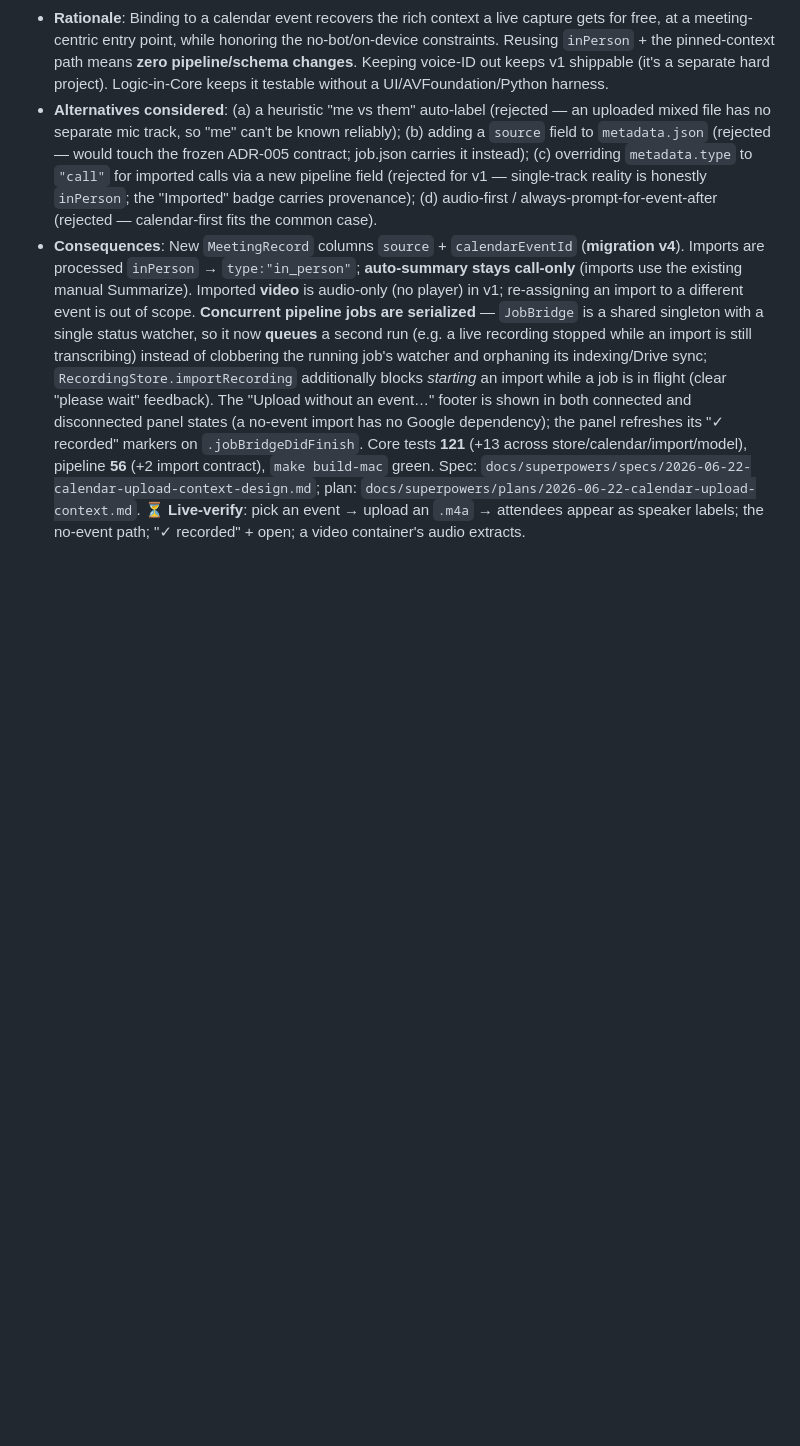
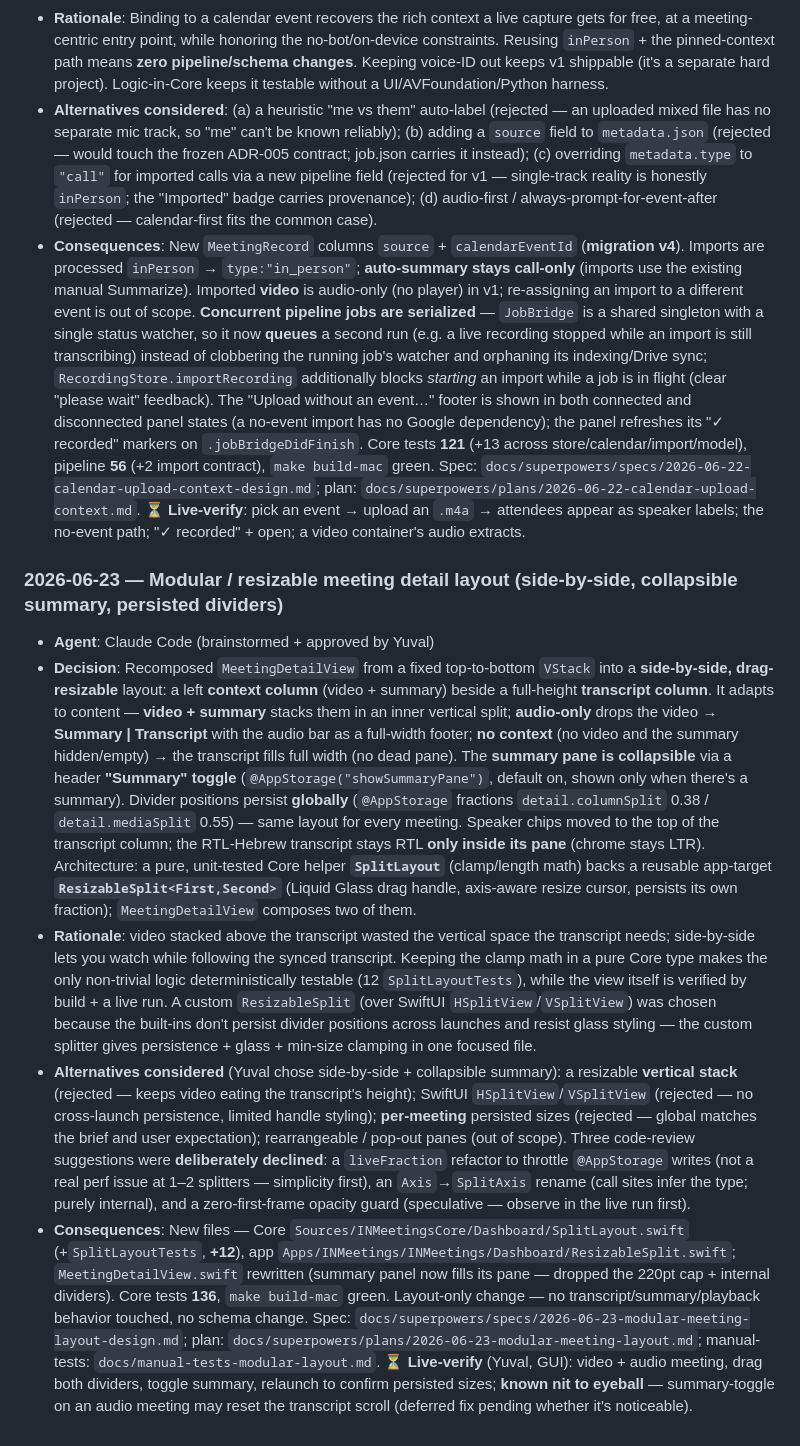
Before and after one commit to YuvInv/IN-meetings, a Markdown page: DECISIONS.md, the part around the change. Drawn GitHub-style; blank space fills up the shorter version.

Commit message:
docs: modular layout manual-test checklist + HANDOFF/DECISIONS
Co-Authored-By: Claude Opus 4.8 (1M context) <noreply@anthropic.com>

```diff
--- a/DECISIONS.md
+++ b/DECISIONS.md
@@ -255,3 +255,10 @@ This file tracks significant architectural decisions made during development of
 - **Rationale**: Binding to a calendar event recovers the rich context a live capture gets for free, at a meeting-centric entry point, while honoring the no-bot/on-device constraints. Reusing `inPerson` + the pinned-context path means **zero pipeline/schema changes**. Keeping voice-ID out keeps v1 shippable (it's a separate hard project). Logic-in-Core keeps it testable without a UI/AVFoundation/Python harness.
 - **Alternatives considered**: (a) a heuristic "me vs them" auto-label (rejected — an uploaded mixed file has no separate mic track, so "me" can't be known reliably); (b) adding a `source` field to `metadata.json` (rejected — would touch the frozen ADR-005 contract; job.json carries it instead); (c) overriding `metadata.type` to `"call"` for imported calls via a new pipeline field (rejected for v1 — single-track reality is honestly `inPerson`; the "Imported" badge carries provenance); (d) audio-first / always-prompt-for-event-after (rejected — calendar-first fits the common case).
 - **Consequences**: New `MeetingRecord` columns `source` + `calendarEventId` (**migration v4**). Imports are processed `inPerson` → `type:"in_person"`; **auto-summary stays call-only** (imports use the existing manual Summarize). Imported **video** is audio-only (no player) in v1; re-assigning an import to a different event is out of scope. **Concurrent pipeline jobs are serialized** — `JobBridge` is a shared singleton with a single status watcher, so it now **queues** a second run (e.g. a live recording stopped while an import is still transcribing) instead of clobbering the running job's watcher and orphaning its indexing/Drive sync; `RecordingStore.importRecording` additionally blocks *starting* an import while a job is in flight (clear "please wait" feedback). The "Upload without an event…" footer is shown in both connected and disconnected panel states (a no-event import has no Google dependency); the panel refreshes its "✓ recorded" markers on `.jobBridgeDidFinish`. Core tests **121** (+13 across store/calendar/import/model), pipeline **56** (+2 import contract), `make build-mac` green. Spec: `docs/superpowers/specs/2026-06-22-calendar-upload-context-design.md`; plan: `docs/superpowers/plans/2026-06-22-calendar-upload-context.md`. **⏳ Live-verify**: pick an event → upload an `.m4a` → attendees appear as speaker labels; the no-event path; "✓ recorded" + open; a video container's audio extracts.
+
+### 2026-06-23 — Modular / resizable meeting detail layout (side-by-side, collapsible summary, persisted dividers)
+- **Agent**: Claude Code (brainstormed + approved by Yuval)
+- **Decision**: Recomposed `MeetingDetailView` from a fixed top-to-bottom `VStack` into a **side-by-side, drag-resizable** layout: a left **context column** (video + summary) beside a full-height **transcript column**. It adapts to content — **video + summary** stacks them in an inner vertical split; **audio-only** drops the video → **Summary | Transcript** with the audio bar as a full-width footer; **no context** (no video and the summary hidden/empty) → the transcript fills full width (no dead pane). The **summary pane is collapsible** via a header **"Summary" toggle** (`@AppStorage("showSummaryPane")`, default on, shown only when there's a summary). Divider positions persist **globally** (`@AppStorage` fractions `detail.columnSplit` 0.38 / `detail.mediaSplit` 0.55) — same layout for every meeting. Speaker chips moved to the top of the transcript column; the RTL-Hebrew transcript stays RTL **only inside its pane** (chrome stays LTR). Architecture: a pure, unit-tested Core helper **`SplitLayout`** (clamp/length math) backs a reusable app-target **`ResizableSplit<First,Second>`** (Liquid Glass drag handle, axis-aware resize cursor, persists its own fraction); `MeetingDetailView` composes two of them.
+- **Rationale**: video stacked above the transcript wasted the vertical space the transcript needs; side-by-side lets you watch while following the synced transcript. Keeping the clamp math in a pure Core type makes the only non-trivial logic deterministically testable (12 `SplitLayoutTests`), while the view itself is verified by build + a live run. A custom `ResizableSplit` (over SwiftUI `HSplitView`/`VSplitView`) was chosen because the built-ins don't persist divider positions across launches and resist glass styling — the custom splitter gives persistence + glass + min-size clamping in one focused file.
+- **Alternatives considered** (Yuval chose side-by-side + collapsible summary): a resizable **vertical stack** (rejected — keeps video eating the transcript's height); SwiftUI `HSplitView`/`VSplitView` (rejected — no cross-launch persistence, limited handle styling); **per-meeting** persisted sizes (rejected — global matches the brief and user expectation); rearrangeable / pop-out panes (out of scope). Three code-review suggestions were **deliberately declined**: a `liveFraction` refactor to throttle `@AppStorage` writes (not a real perf issue at 1–2 splitters — simplicity first), an `Axis`→`SplitAxis` rename (call sites infer the type; purely internal), and a zero-first-frame opacity guard (speculative — observe in the live run first).
+- **Consequences**: New files — Core `Sources/INMeetingsCore/Dashboard/SplitLayout.swift` (+`SplitLayoutTests`, **+12**), app `Apps/INMeetings/INMeetings/Dashboard/ResizableSplit.swift`; `MeetingDetailView.swift` rewritten (summary panel now fills its pane — dropped the 220pt cap + internal dividers). Core tests **136**, `make build-mac` green. Layout-only change — no transcript/summary/playback behavior touched, no schema change. Spec: `docs/superpowers/specs/2026-06-23-modular-meeting-layout-design.md`; plan: `docs/superpowers/plans/2026-06-23-modular-meeting-layout.md`; manual-tests: `docs/manual-tests-modular-layout.md`. **⏳ Live-verify** (Yuval, GUI): video + audio meeting, drag both dividers, toggle summary, relaunch to confirm persisted sizes; **known nit to eyeball** — summary-toggle on an audio meeting may reset the transcript scroll (deferred fix pending whether it's noticeable).
```
Also changed, not shown: HANDOFF.md (+15 -4 lines), docs/manual-tests-modular-layout.md (added, +20 -0 lines).
